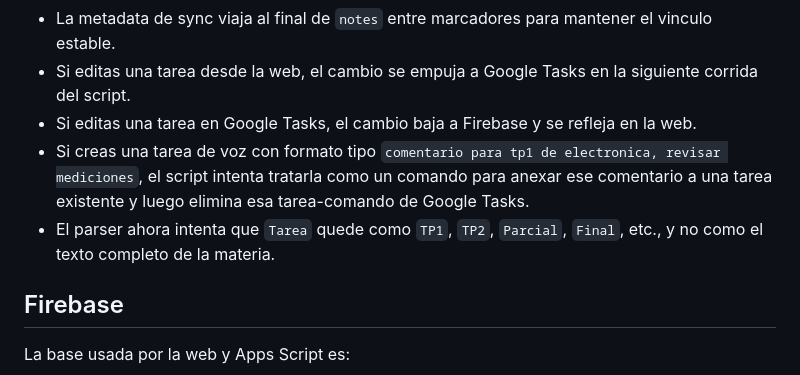
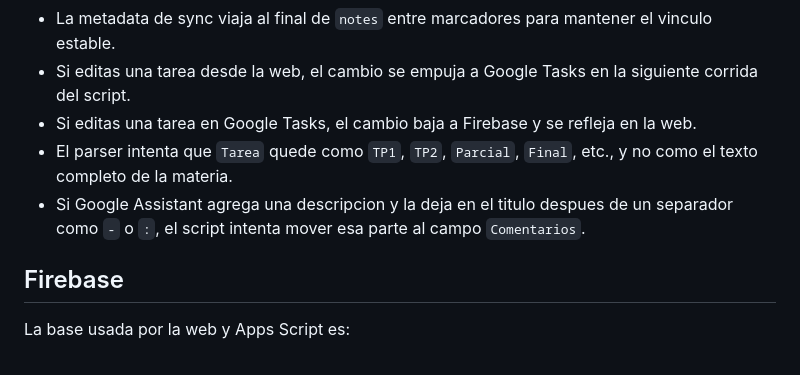
Before and after one commit to joaquinSc00/joaquinSc00.github.io, a Markdown page: README.md, the part around the change. Rendered like a GitHub page.

```diff
--- a/README.md
+++ b/README.md
@@ -89,8 +89,8 @@ Las materias admitidas son:
 - La metadata de sync viaja al final de `notes` entre marcadores para mantener el vinculo estable.
 - Si editas una tarea desde la web, el cambio se empuja a Google Tasks en la siguiente corrida del script.
 - Si editas una tarea en Google Tasks, el cambio baja a Firebase y se refleja en la web.
-- Si creas una tarea de voz con formato tipo `comentario para tp1 de electronica, revisar mediciones`, el script intenta tratarla como un comando para anexar ese comentario a una tarea existente y luego elimina esa tarea-comando de Google Tasks.
-- El parser ahora intenta que `Tarea` quede como `TP1`, `TP2`, `Parcial`, `Final`, etc., y no como el texto completo de la materia.
+- El parser intenta que `Tarea` quede como `TP1`, `TP2`, `Parcial`, `Final`, etc., y no como el texto completo de la materia.
+- Si Google Assistant agrega una descripcion y la deja en el titulo despues de un separador como ` - ` o `:`, el script intenta mover esa parte al campo `Comentarios`.
 
 ## Firebase
 
```
